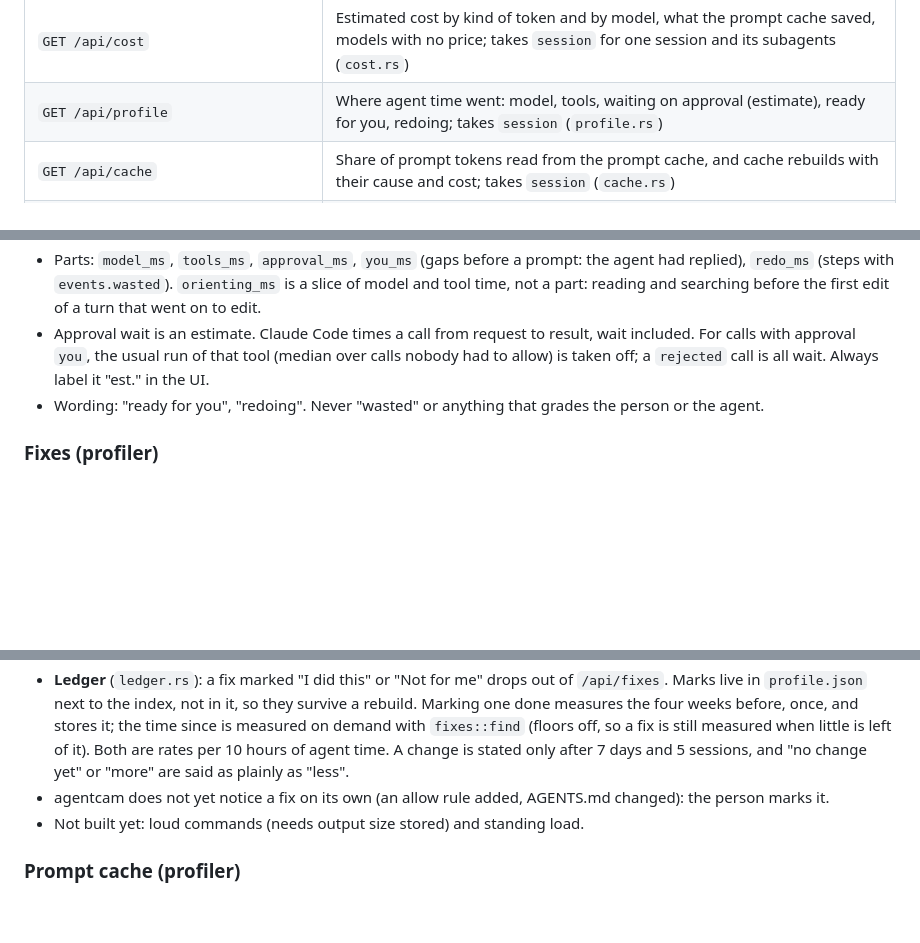
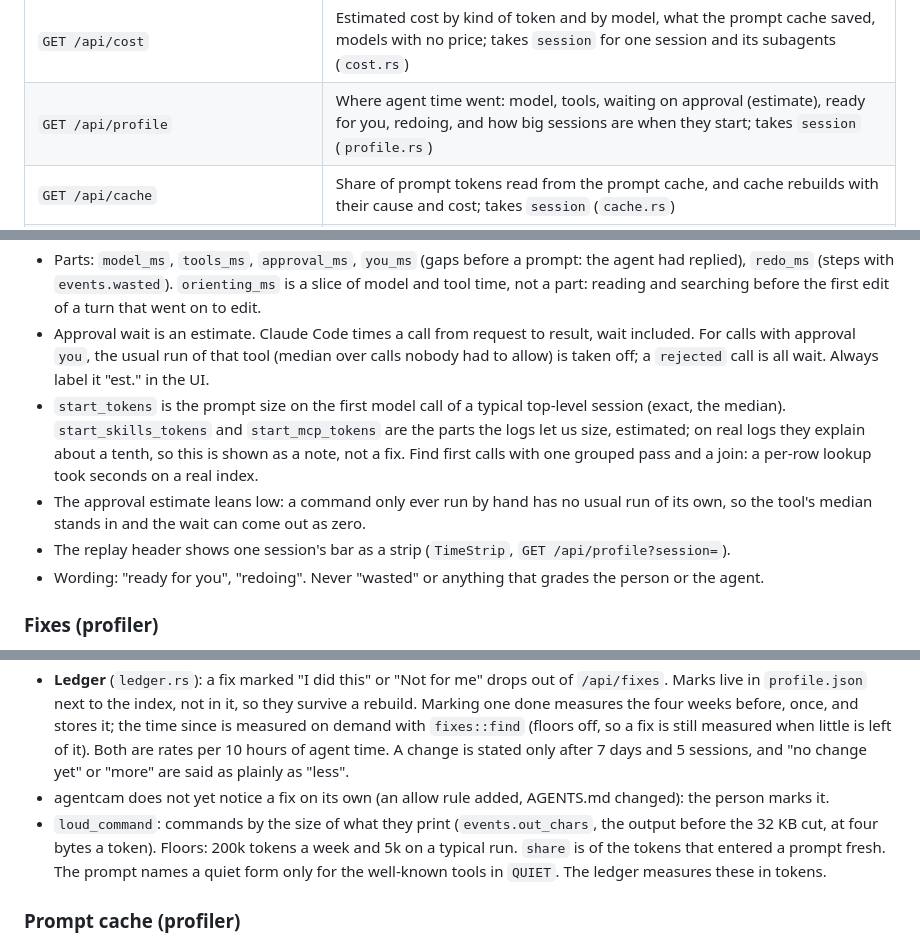
Before and after one commit to chauhanswapnil/agentcam, a Markdown page: AGENTS.md, 3 parts joined by grey strips. Rendered like a GitHub page; blank space fills up the shorter version.

```diff
--- a/AGENTS.md
+++ b/AGENTS.md
@@ -123,7 +123,7 @@ The server (`crates/agentcam-server`) serves JSON under `/api`. Queries live in
 | `GET /api/limits` | Usage windows (latest reading, last 7 days), limits reached, and `claude`: Claude Code's 5-hour blocks estimated from tokens |
 | `GET /api/lasted` | Which agent-written lines are still in the code: by age, week, agent and model, project, file |
 | `GET /api/cost` | Estimated cost by kind of token and by model, what the prompt cache saved, models with no price; takes `session` for one session and its subagents (`cost.rs`) |
-| `GET /api/profile` | Where agent time went: model, tools, waiting on approval (estimate), ready for you, redoing; takes `session` (`profile.rs`) |
+| `GET /api/profile` | Where agent time went: model, tools, waiting on approval (estimate), ready for you, redoing, and how big sessions are when they start; takes `session` (`profile.rs`) |
 | `GET /api/cache` | Share of prompt tokens read from the prompt cache, and cache rebuilds with their cause and cost; takes `session` (`cache.rs`) |
 | `GET/POST /api/fixes` | The few changes most likely to give time or money back: slow commands, calls allowed by hand, cache rebuilds; each with examples and text to copy (`fixes.rs`). `POST {id, state}` marks one `applied` or `dismissed`, or clears the mark with `null` |
 | `GET /api/ledger` | Fixes marked done with the four weeks before and the time since, per 10 hours of agent time, and fixes set aside (`ledger.rs`, kept in `profile.json`) |
@@ -262,6 +262,9 @@ List routes take `range` (`7d`, `30d`, `90d`, `all`), `agent`, `project` (a proj
 - `profile.rs` splits agent time (the capped `gap_ms` sums) into parts that always add up to it. A gap before a step holds the tool call that was still running (read from its `duration_ms`; calls in flight together count once) and the model working out the step.
 - Parts: `model_ms`, `tools_ms`, `approval_ms`, `you_ms` (gaps before a prompt: the agent had replied), `redo_ms` (steps with `events.wasted`). `orienting_ms` is a slice of model and tool time, not a part: reading and searching before the first edit of a turn that went on to edit.
 - Approval wait is an estimate. Claude Code times a call from request to result, wait included. For calls with approval `you`, the usual run of that tool (median over calls nobody had to allow) is taken off; a `rejected` call is all wait. Always label it "est." in the UI.
+- `start_tokens` is the prompt size on the first model call of a typical top-level session (exact, the median). `start_skills_tokens` and `start_mcp_tokens` are the parts the logs let us size, estimated; on real logs they explain about a tenth, so this is shown as a note, not a fix. Find first calls with one grouped pass and a join: a per-row lookup took seconds on a real index.
+- The approval estimate leans low: a command only ever run by hand has no usual run of its own, so the tool's median stands in and the wait can come out as zero.
+- The replay header shows one session's bar as a strip (`TimeStrip`, `GET /api/profile?session=`).
 - Wording: "ready for you", "redoing". Never "wasted" or anything that grades the person or the agent.
 
 ### Fixes (profiler)
@@ -273,7 +276,7 @@ List routes take `range` (`7d`, `30d`, `90d`, `all`), `agent`, `project` (a proj
 - Titles and details are written in Rust so tests pin the wording. Describe the repo and the setup, never the agent or the person.
 - **Ledger** (`ledger.rs`): a fix marked "I did this" or "Not for me" drops out of `/api/fixes`. Marks live in `profile.json` next to the index, not in it, so they survive a rebuild. Marking one done measures the four weeks before, once, and stores it; the time since is measured on demand with `fixes::find` (floors off, so a fix is still measured when little is left of it). Both are rates per 10 hours of agent time. A change is stated only after 7 days and 5 sessions, and "no change yet" or "more" are said as plainly as "less".
 - agentcam does not yet notice a fix on its own (an allow rule added, AGENTS.md changed): the person marks it.
-- Not built yet: loud commands (needs output size stored) and standing load.
+- `loud_command`: commands by the size of what they print (`events.out_chars`, the output before the 32 KB cut, at four bytes a token). Floors: 200k tokens a week and 5k on a typical run. `share` is of the tokens that entered a prompt fresh. The prompt names a quiet form only for the well-known tools in `QUIET`. The ledger measures these in tokens.
 
 ### Prompt cache (profiler)
 
```
Also changed, not shown: CHANGELOG.md (+2 -0 lines), README.md (+1 -1 lines), docs/screenshots/overview.png, docs/screenshots/profile.png, 15 other files.
